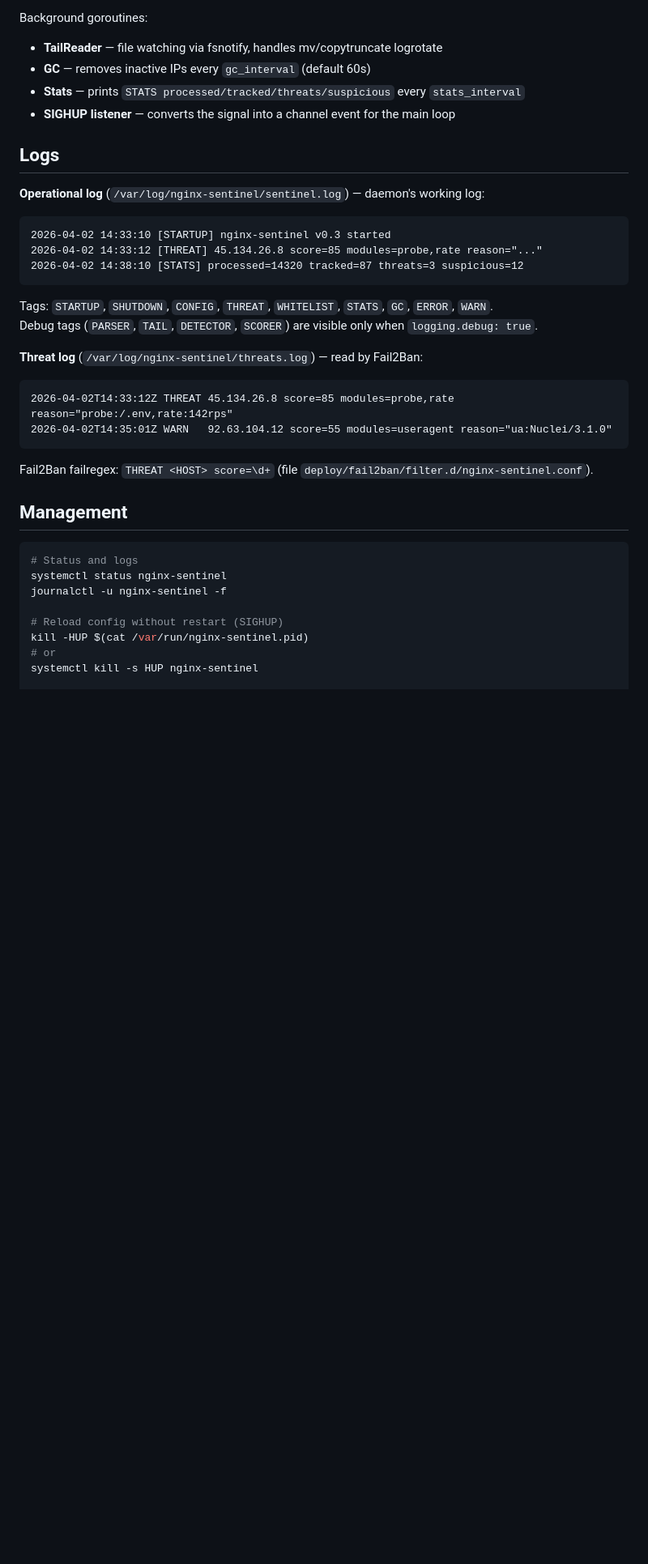
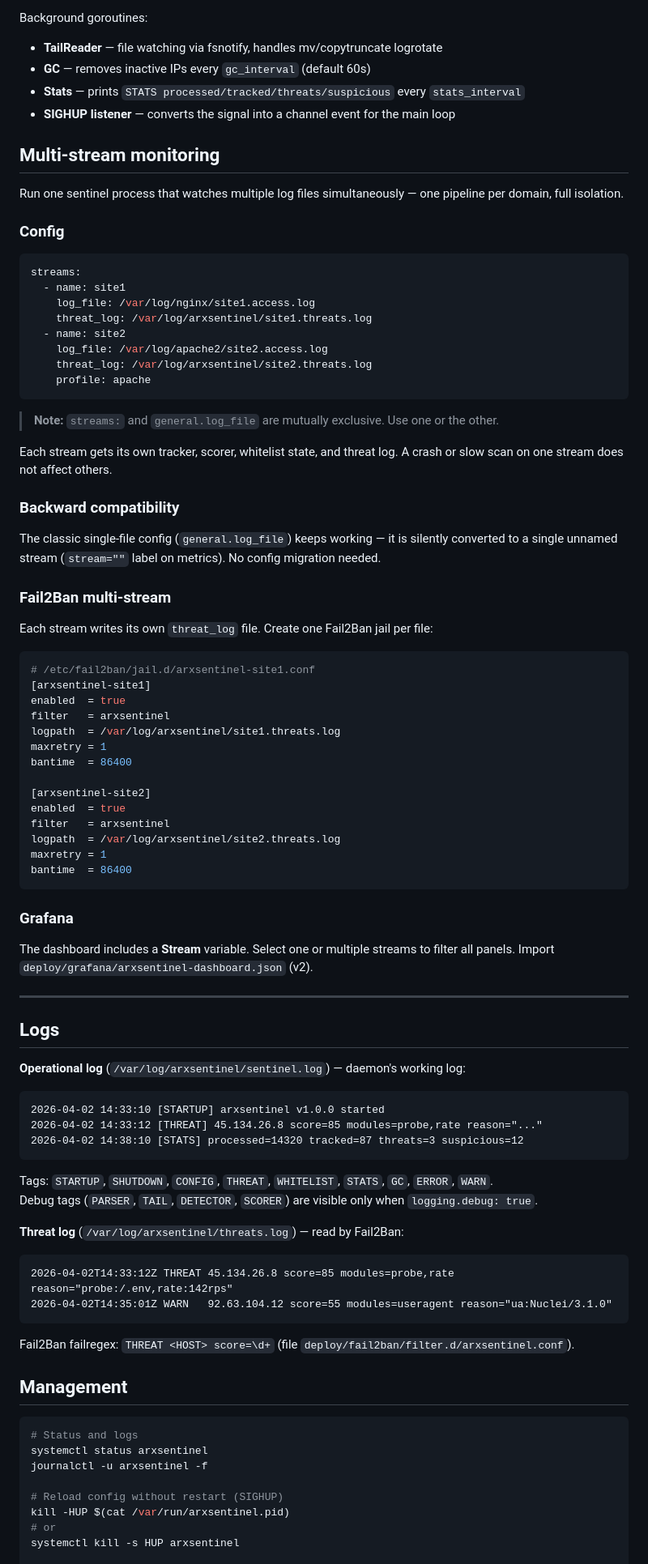
Before and after one commit to mr-addams/arxsentinel, a Markdown page: README.md, the part around one of its changes. Shown at 81% size. GitHub-like rendering; blank space fills up the shorter version.

````diff
--- a/README.md
+++ b/README.md
@@ -403,12 +452,64 @@ Background goroutines:
 - **Stats** — prints `STATS processed/tracked/threats/suspicious` every `stats_interval`
 - **SIGHUP listener** — converts the signal into a channel event for the main loop
 
+## Multi-stream monitoring
+
+Run one sentinel process that watches multiple log files simultaneously — one pipeline per domain, full isolation.
+
+### Config
+
+```yaml
+streams:
+  - name: site1
+    log_file: /var/log/nginx/site1.access.log
+    threat_log: /var/log/arxsentinel/site1.threats.log
+  - name: site2
+    log_file: /var/log/apache2/site2.access.log
+    threat_log: /var/log/arxsentinel/site2.threats.log
+    profile: apache
+```
+
+> **Note:** `streams:` and `general.log_file` are mutually exclusive. Use one or the other.
+
+Each stream gets its own tracker, scorer, whitelist state, and threat log. A crash or slow scan on one stream does not affect others.
+
+### Backward compatibility
+
+The classic single-file config (`general.log_file`) keeps working — it is silently converted to a single unnamed stream (`stream=""` label on metrics). No config migration needed.
+
+### Fail2Ban multi-stream
+
+Each stream writes its own `threat_log` file. Create one Fail2Ban jail per file:
+
+```ini
+# /etc/fail2ban/jail.d/arxsentinel-site1.conf
+[arxsentinel-site1]
+enabled  = true
+filter   = arxsentinel
+logpath  = /var/log/arxsentinel/site1.threats.log
+maxretry = 1
+bantime  = 86400
+
+[arxsentinel-site2]
+enabled  = true
+filter   = arxsentinel
+logpath  = /var/log/arxsentinel/site2.threats.log
+maxretry = 1
+bantime  = 86400
+```
+
+### Grafana
+
+The dashboard includes a **Stream** variable. Select one or multiple streams to filter all panels. Import `deploy/grafana/arxsentinel-dashboard.json` (v2).
+
+---
+
 ## Logs
 
-**Operational log** (`/var/log/nginx-sentinel/sentinel.log`) — daemon's working log:
+**Operational log** (`/var/log/arxsentinel/sentinel.log`) — daemon's working log:
 
 ```
-2026-04-02 14:33:10 [STARTUP] nginx-sentinel v0.3 started
+2026-04-02 14:33:10 [STARTUP] arxsentinel v1.0.0 started
 2026-04-02 14:33:12 [THREAT] 45.134.26.8 score=85 modules=probe,rate reason="..."
 2026-04-02 14:38:10 [STATS] processed=14320 tracked=87 threats=3 suspicious=12
 ```
@@ -416,25 +517,25 @@ Background goroutines:
 Tags: `STARTUP`, `SHUTDOWN`, `CONFIG`, `THREAT`, `WHITELIST`, `STATS`, `GC`, `ERROR`, `WARN`.
 Debug tags (`PARSER`, `TAIL`, `DETECTOR`, `SCORER`) are visible only when `logging.debug: true`.
 
-**Threat log** (`/var/log/nginx-sentinel/threats.log`) — read by Fail2Ban:
+**Threat log** (`/var/log/arxsentinel/threats.log`) — read by Fail2Ban:
 
 ```
 2026-04-02T14:33:12Z THREAT 45.134.26.8 score=85 modules=probe,rate reason="probe:/.env,rate:142rps"
 2026-04-02T14:35:01Z WARN   92.63.104.12 score=55 modules=useragent reason="ua:Nuclei/3.1.0"
 ```
 
-Fail2Ban failregex: `THREAT <HOST> score=\d+` (file `deploy/fail2ban/filter.d/nginx-sentinel.conf`).
+Fail2Ban failregex: `THREAT <HOST> score=\d+` (file `deploy/fail2ban/filter.d/arxsentinel.conf`).
 
 ## Management
 
 ```bash
 # Status and logs
-systemctl status nginx-sentinel
-journalctl -u nginx-sentinel -f
+systemctl status arxsentinel
+journalctl -u arxsentinel -f
 
 # Reload config without restart (SIGHUP)
-kill -HUP $(cat /var/run/nginx-sentinel.pid)
+kill -HUP $(cat /var/run/arxsentinel.pid)
 # or
-systemctl kill -s HUP nginx-sentinel
+systemctl kill -s HUP arxsentinel
 
 # Stop (graceful — drains the line buffer)
````
Also changed, not shown: other parts of README.md (+120 -167 lines).
